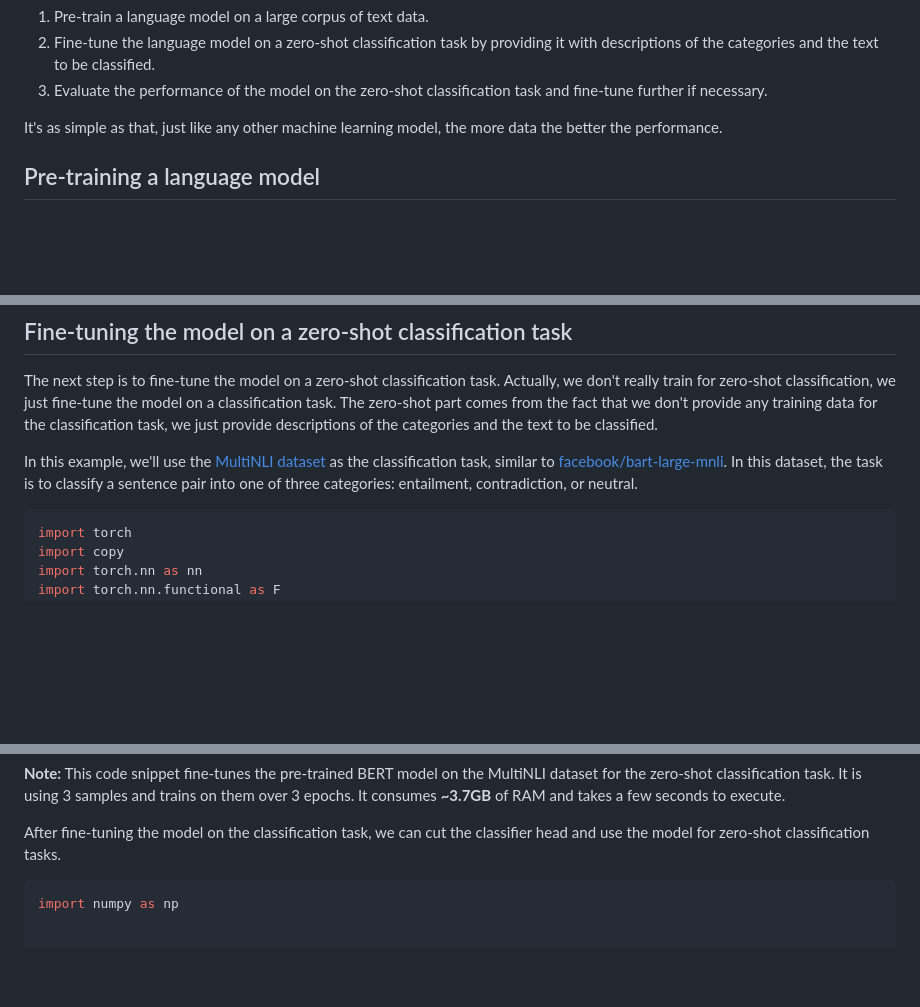
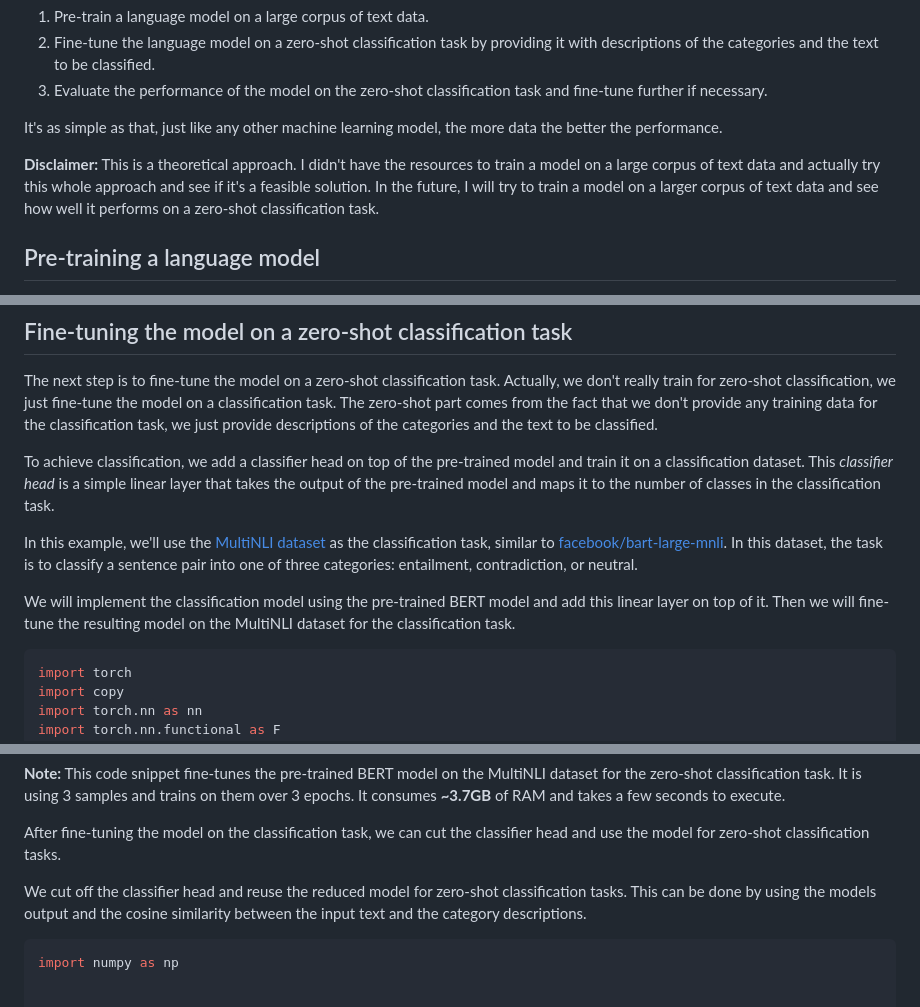
Before and after one commit to philsupertramp/blog, a Markdown page: src/notes/zero-shot-classification.md, 3 parts joined by grey strips. GitHub-like rendering; blank space fills up the shorter version.

Commit message:
add some missing content

````diff
--- a/src/notes/zero-shot-classification.md
+++ b/src/notes/zero-shot-classification.md
@@ -34,6 +34,10 @@ The plan for a NLP zero-shot classification model is as follows:
 3. Evaluate the performance of the model on the zero-shot classification task and fine-tune further if necessary.
 
 It's as simple as that, just like any other machine learning model, the more data the better the performance.
+
+**Disclaimer:** This is a theoretical approach. I didn't have the resources to train a model on a large corpus of text data and actually try this whole approach and see if it's a feasible solution.
+In the future, I will try to train a model on a larger corpus of text data and see how well it performs on a zero-shot classification task.
+
 ## Pre-training a language model
 Almost all language models nowadays are trained using the same approach.
 The magic word here is _masked language modeling_.
@@ -110,9 +114,14 @@ The next step is to fine-tune the model on a zero-shot classification task.
 Actually, we don't really train for zero-shot classification, we just fine-tune the model on a classification task.
 The zero-shot part comes from the fact that we don't provide any training data for the classification task, we just provide descriptions of the categories and the text to be classified.
 
+To achieve classification, we add a classifier head on top of the pre-trained model and train it on a classification dataset.
+This _classifier head_ is a simple linear layer that takes the output of the pre-trained model and maps it to the number of classes in the classification task.
+
 In this example, we'll use the [MultiNLI dataset](https://www.nyu.edu/projects/bowman/multinli/) as the classification task, similar to [facebook/bart-large-mnli](https://huggingface.co/facebook/bart-large-mnli).
 In this dataset, the task is to classify a sentence pair into one of three categories: entailment, contradiction, or neutral.
 
+We will implement the classification model using the pre-trained BERT model and add this linear layer on top of it.
+Then we will fine-tune the resulting model on the MultiNLI dataset for the classification task.
 ```python
 import torch
 import copy
@@ -165,6 +174,8 @@ torch.save(model.state_dict(), 'bert-classification_nli-3-samples')
 
 After fine-tuning the model on the classification task, we can cut the classifier head and use the model for zero-shot classification tasks.
 
+We cut off the classifier head and reuse the reduced model for zero-shot classification tasks.
+This can be done by using the models output and the cosine similarity between the input text and the category descriptions.
 ```python
 import numpy as np
 
````
Also changed, not shown: other parts of src/notes/zero-shot-classification.md (+1 -1 lines).
